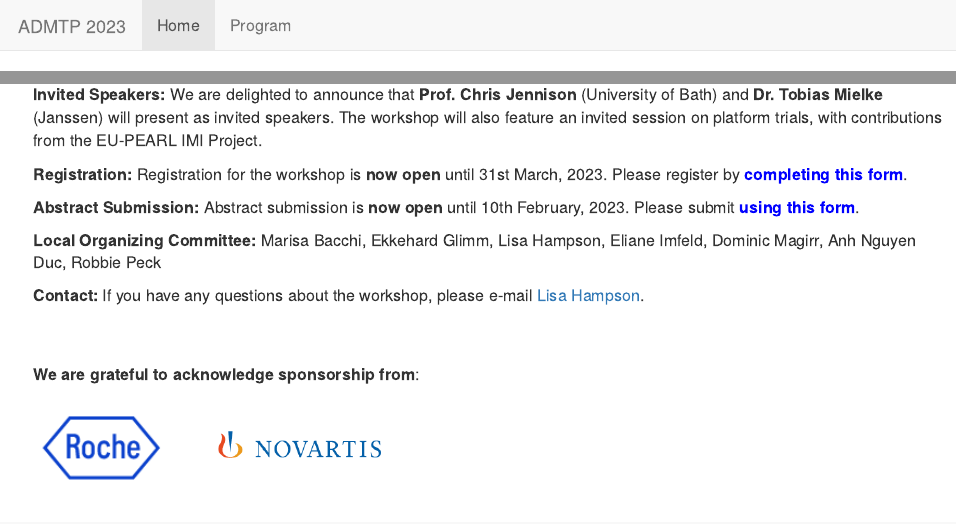
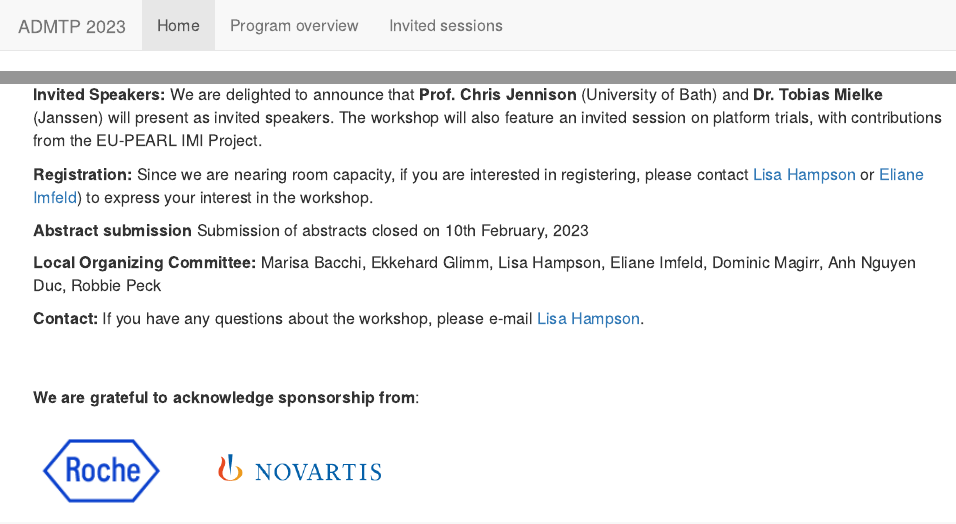
Before and after one commit to admtp2023/admtp2023.github.io, an R Markdown document (index.Rmd): the page in a window 1100 px wide, from its top, and a second part further down, joined at a grey line. The pictures show the output file index.html that the author committed with the source, opened offline; library style sheets and scripts come from the installed R packages.

Commit message:
Updating registration information and adding program overview as new tab.

```diff
--- a/_site.yml
+++ b/_site.yml
@@ -5,5 +5,7 @@ navbar:
   left:
     - text: "Home"
       href: index.html
-    - text: "Program"
+    - text: "Program overview"
+      href: data/ADMTP Workshop 2023_Scientific Overview_FINAL.pdf
+    - text: "Invited sessions"
       href: program.html
--- a/index.Rmd
+++ b/index.Rmd
@@ -20,9 +21,10 @@ We are delighted to announce the next annual workshop of the joint working group
 
 **Invited Speakers:** We are delighted to announce that **Prof. Chris Jennison** (University of Bath) and **Dr. Tobias Mielke** (Janssen) will present as invited speakers. The workshop will also feature an invited session on platform trials, with contributions from the EU-PEARL IMI Project.
 
-**Registration:** Registration for the workshop is **now open** until 31st March, 2023. Please register by [<span style="color: blue"> **completing this form**</span>](https://forms.gle/w2LLYeVkPhzCstrj6).
 
-**Abstract Submission:** Abstract submission is **now open** until 10th February, 2023. Please submit [<span style="color: blue">**using this form**</span>](https://forms.gle/4ugvKo4Ueg6Pj7wA6).
+**Registration:** Since we are nearing room capacity, if you are interested in registering, please contact [Lisa Hampson](mailto:lisa.hampson@novartis.com) or [Eliane Imfeld](mailto:eliane.imfeld@novartis.com)) to express your interest in the workshop.
+
+**Abstract submission** Submission of abstracts closed on 10th February, 2023
 
 **Local Organizing Committee:** Marisa Bacchi, Ekkehard Glimm, Lisa Hampson, Eliane Imfeld, Dominic Magirr, Anh Nguyen Duc, Robbie Peck
 
```
Also changed, not shown: program.Rmd (+2 -4 lines), data/ADMTP Workshop 2023_Scientific Overview_FINAL.pdf (added), index.html, index.Rmd (1 more changed lines).
